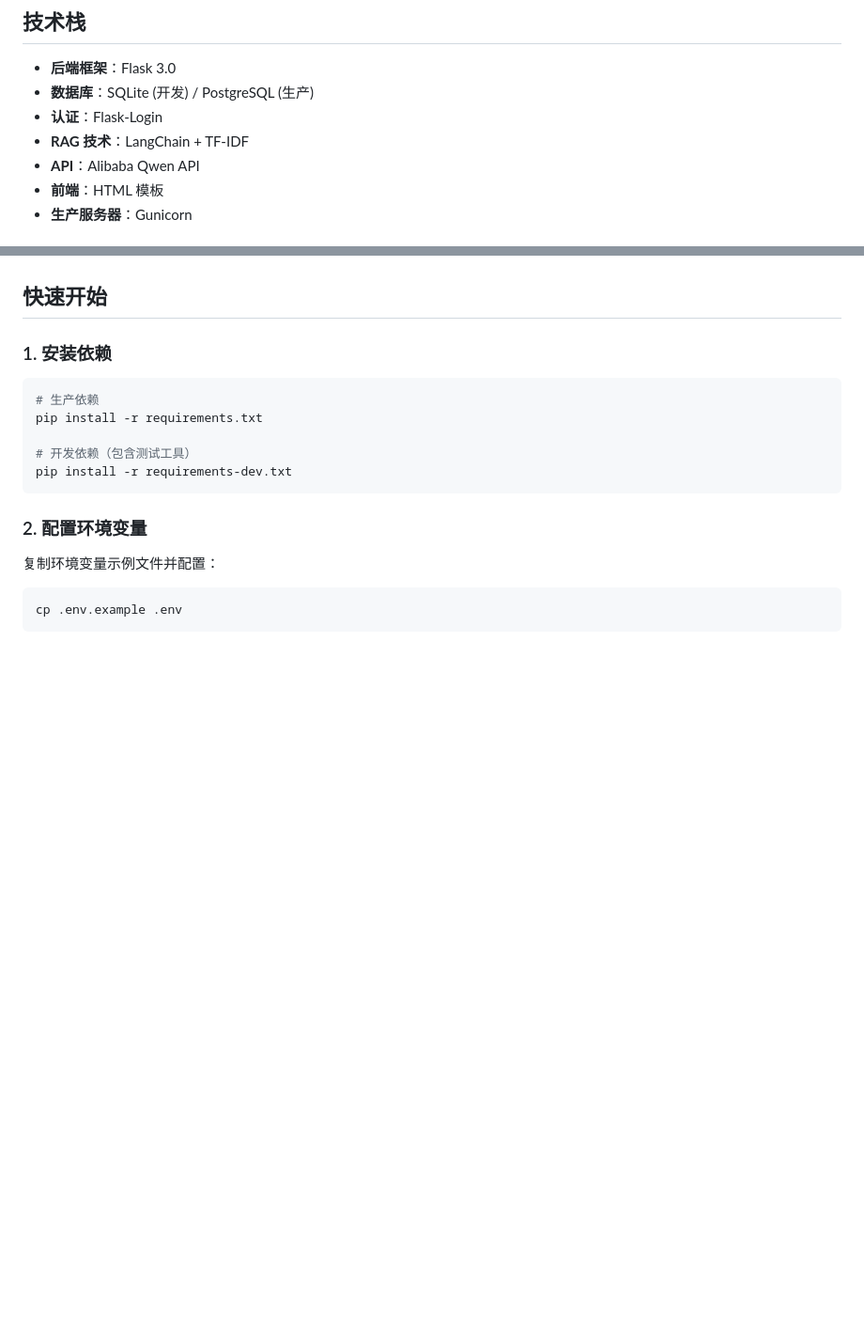
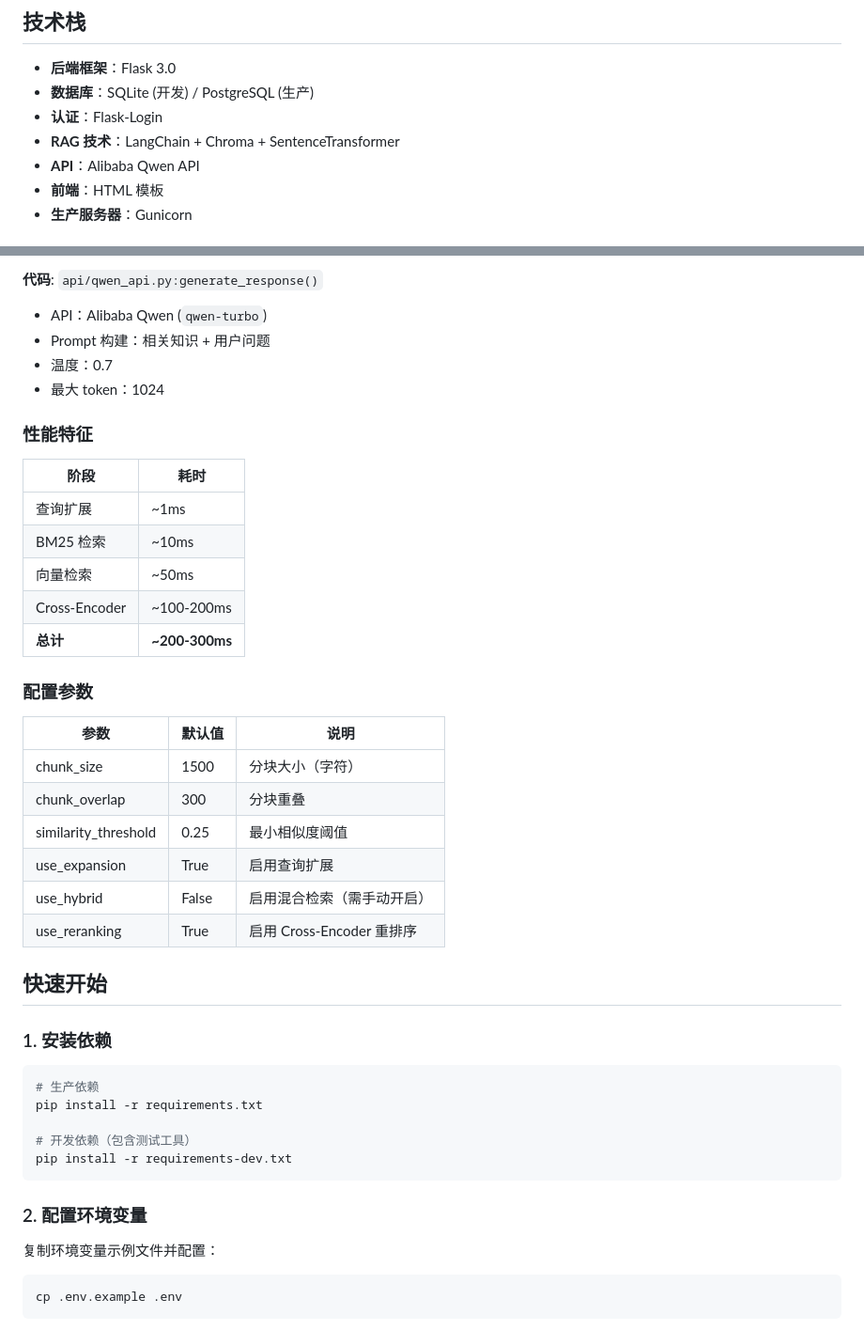
Before and after one commit to WowCoder/SupportPilot, a Markdown page: README.md, 2 parts joined by grey strips. Shown at 94% size. GitHub-like rendering; blank space fills up the shorter version.

```diff
--- a/README.md
+++ b/README.md
@@ -9,7 +9,7 @@ SupportPilot 是一个基于 Flask 的智能客户支持系统，使用了 RAG (
 - **后端框架**：Flask 3.0
 - **数据库**：SQLite (开发) / PostgreSQL (生产)
 - **认证**：Flask-Login
-- **RAG 技术**：LangChain + TF-IDF
+- **RAG 技术**：LangChain + Chroma + SentenceTransformer
 - **API**：Alibaba Qwen API
 - **前端**：HTML 模板
 - **生产服务器**：Gunicorn
@@ -102,3 +151,30 @@ SupportPilot/
+**代码**: `api/qwen_api.py:generate_response()`
+
+- API：Alibaba Qwen (`qwen-turbo`)
+- Prompt 构建：相关知识 + 用户问题
+- 温度：0.7
+- 最大 token：1024
+
+### 性能特征
+
+| 阶段 | 耗时 |
+|------|------|
+| 查询扩展 | ~1ms |
+| BM25 检索 | ~10ms |
+| 向量检索 | ~50ms |
+| Cross-Encoder | ~100-200ms |
+| **总计** | **~200-300ms** |
+
+### 配置参数
+
+| 参数 | 默认值 | 说明 |
+|------|--------|------|
+| chunk_size | 1500 | 分块大小（字符） |
+| chunk_overlap | 300 | 分块重叠 |
+| similarity_threshold | 0.25 | 最小相似度阈值 |
+| use_expansion | True | 启用查询扩展 |
+| use_hybrid | False | 启用混合检索（需手动开启） |
+| use_reranking | True | 启用 Cross-Encoder 重排序 |
 
 ## 快速开始
 
```
Also changed, not shown: other parts of README.md (+69 -20 lines).
